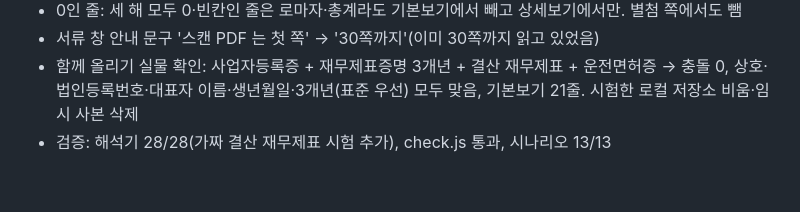
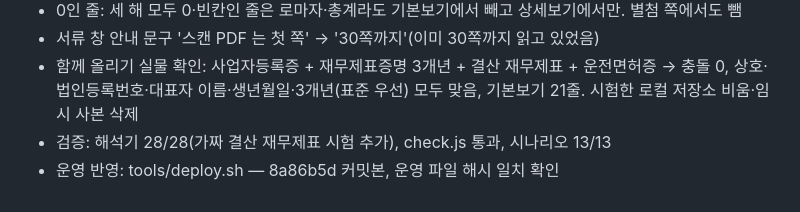
Before and after one commit to leadMSC/costep_report_system, a Markdown page: 작업로그.md, the part around the change. Rendered like a GitHub page.

Commit message:
L-104 운영 반영 기록
Co-Authored-By: Claude Opus 5.5 <noreply@anthropic.com>

```diff
--- a/작업로그.md
+++ b/작업로그.md
@@ -729,3 +729,4 @@
 - 서류 창 안내 문구 '스캔 PDF 는 첫 쪽' → '30쪽까지'(이미 30쪽까지 읽고 있었음)
 - 함께 올리기 실물 확인: 사업자등록증 + 재무제표증명 3개년 + 결산 재무제표 + 운전면허증 → 충돌 0, 상호·법인등록번호·대표자 이름·생년월일·3개년(표준 우선) 모두 맞음, 기본보기 21줄. 시험한 로컬 저장소 비움·임시 사본 삭제
 - 검증: 해석기 28/28(가짜 결산 재무제표 시험 추가), check.js 통과, 시나리오 13/13
+- 운영 반영: tools/deploy.sh — 8a86b5d 커밋본, 운영 파일 해시 일치 확인
```
